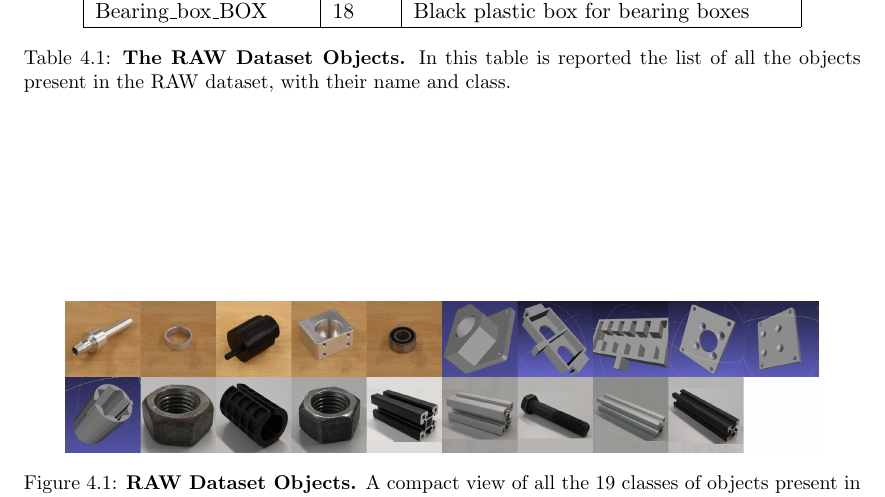
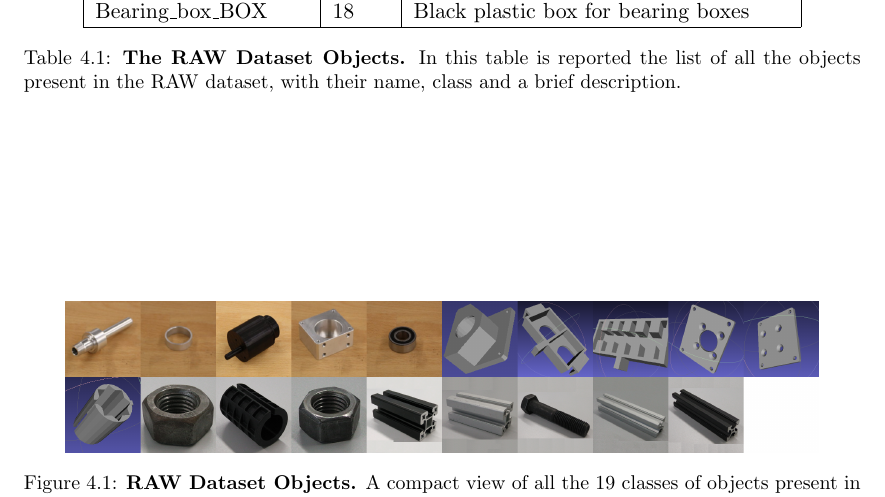
Before and after one commit to freelist/MasterThesis, a LaTeX thesis (thesis.tex, which reads chapters/3_raw_dataset.tex): part of page 34 of 43, cut so that both start at the same text. Compiled offline with pdfLaTeX.

```diff
--- a/chapters/3_raw_dataset.tex
+++ b/chapters/3_raw_dataset.tex
@@ -34,7 +34,7 @@
     Bearing\_box\_BOX & 18 & Black plastic box for bearing boxes \\
     \hline
     \end{tabular}
-    \caption{\textbf{The RAW Dataset Objects.} In this table is reported the list of all the objects present in the RAW dataset, with their name and class.}
+    \caption{\textbf{The RAW Dataset Objects.} In this table is reported the list of all the objects present in the RAW dataset, with their name, class and a brief description.}
     \label{tab:raw_objs_list}
 \end{table}
 
```
